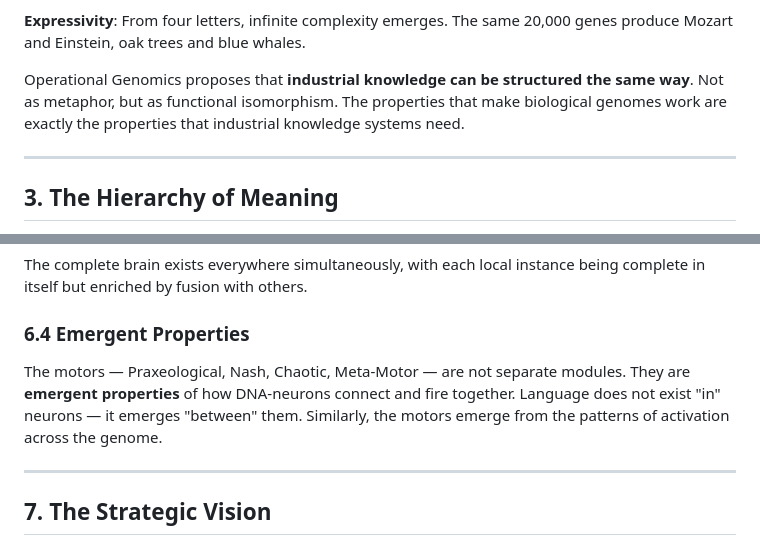
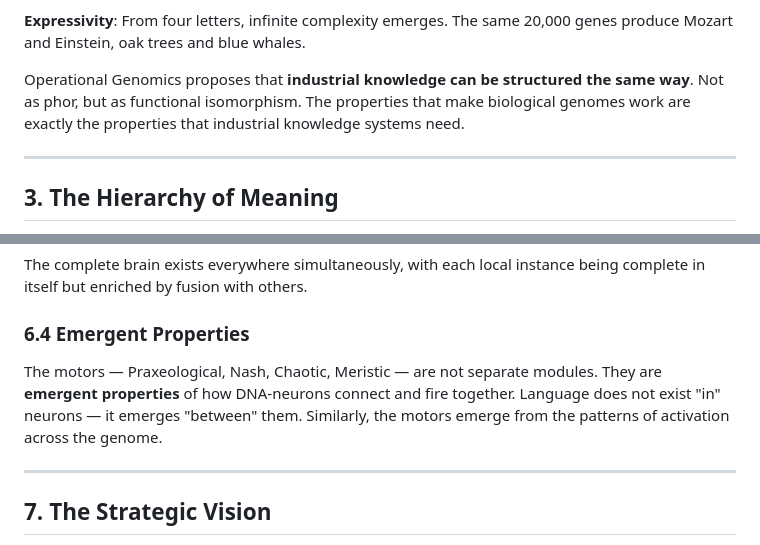
Before and after one commit to operationalgenomics/digital-genome-specs, a Markdown page: specs/foundations/philosophical-foundations.md, 2 parts joined by grey strips. Rendered like a GitHub page.

```diff
--- a/specs/foundations/philosophical-foundations.md
+++ b/specs/foundations/philosophical-foundations.md
@@ -31,7 +31,7 @@ Life faced the challenge of encoding, transmitting, and expressing the informati
 
 **Expressivity**: From four letters, infinite complexity emerges. The same 20,000 genes produce Mozart and Einstein, oak trees and blue whales.
 
-Operational Genomics proposes that **industrial knowledge can be structured the same way**. Not as metaphor, but as functional isomorphism. The properties that make biological genomes work are exactly the properties that industrial knowledge systems need.
+Operational Genomics proposes that **industrial knowledge can be structured the same way**. Not as phor, but as functional isomorphism. The properties that make biological genomes work are exactly the properties that industrial knowledge systems need.
 
 ---
 
@@ -183,7 +183,7 @@ The complete brain exists everywhere simultaneously, with each local instance be
 
 ### 6.4 Emergent Properties
 
-The motors — Praxeological, Nash, Chaotic, Meta-Motor — are not separate modules. They are **emergent properties** of how DNA-neurons connect and fire together. Language does not exist "in" neurons — it emerges "between" them. Similarly, the motors emerge from the patterns of activation across the genome.
+The motors — Praxeological, Nash, Chaotic, Meristic — are not separate modules. They are **emergent properties** of how DNA-neurons connect and fire together. Language does not exist "in" neurons — it emerges "between" them. Similarly, the motors emerge from the patterns of activation across the genome.
 
 ---
 
```
